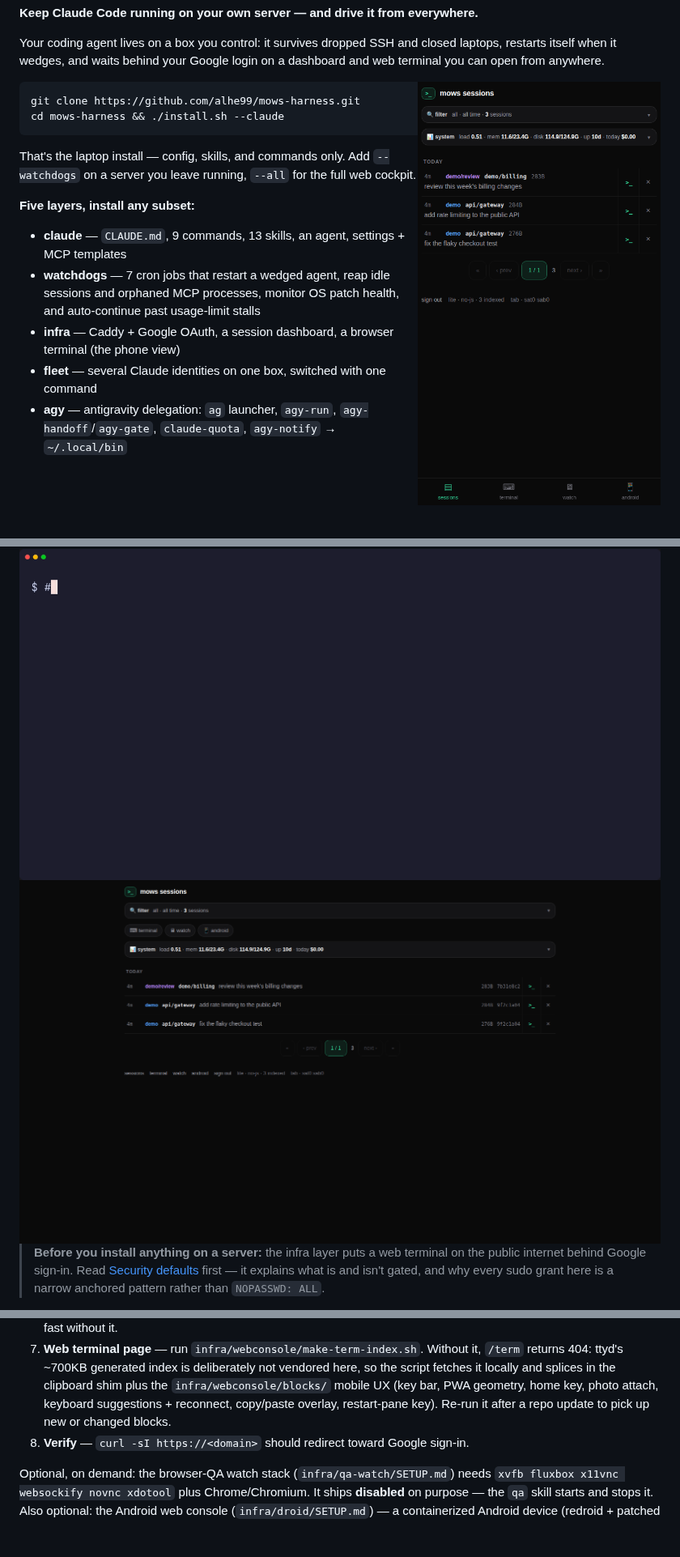
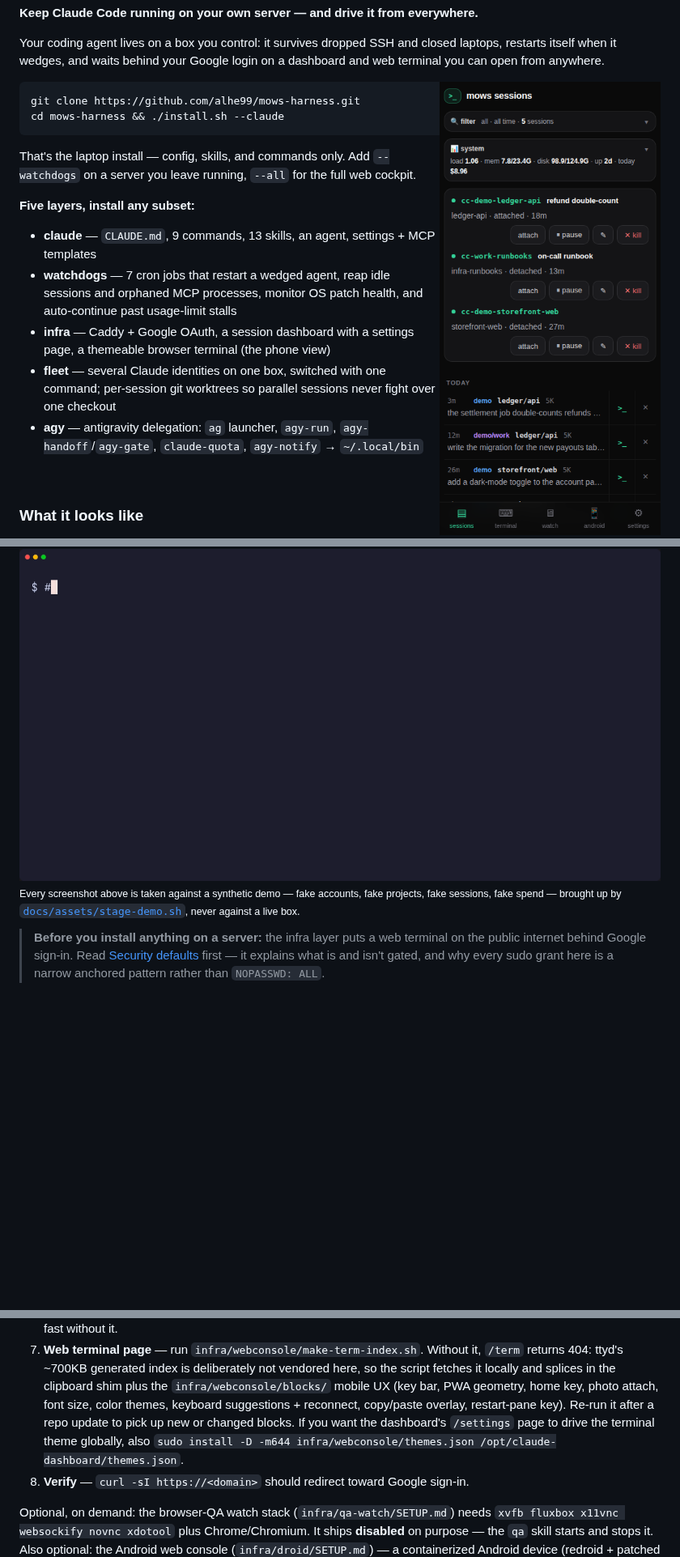
Before and after one commit to alhe99/mows-harness, a Markdown page: README.md, 3 parts joined by grey strips. Shown at 81% size. Drawn GitHub-style; pictures changed too: docs/assets/dashboard.png, docs/assets/phone.png; blank space fills up the shorter version.

````diff
--- a/README.md
+++ b/README.md
@@ -6,7 +6,7 @@ Your coding agent lives on a box you control: it survives dropped SSH and closed
 restarts itself when it wedges, and waits behind your Google login on a dashboard and web
 terminal you can open from anywhere.
 
-<img src="docs/assets/phone.png" alt="The mows-harness dashboard on a phone: three Claude Code sessions across two profiles, each showing the prompt that started it, with collapsible filter and system strips and sessions / terminal / watch / android tabs along the bottom." width="300" align="right">
+<img src="docs/assets/phone.png" alt="The mows-harness dashboard on a phone: three live Claude Code sessions across two profiles, each with the prompt that started it, collapsible filter and system strips, and sessions / terminal / watch / android / settings tabs along the bottom." width="300" align="right">
 
 ```bash
 git clone https://github.com/alhe99/mows-harness.git
@@ -21,8 +21,10 @@ you leave running, `--all` for the full web cockpit.
 - **claude** — `CLAUDE.md`, 9 commands, 13 skills, an agent, settings + MCP templates
 - **watchdogs** — 7 cron jobs that restart a wedged agent, reap idle sessions and orphaned
   MCP processes, monitor OS patch health, and auto-continue past usage-limit stalls
-- **infra** — Caddy + Google OAuth, a session dashboard, a browser terminal (the phone view)
-- **fleet** — several Claude identities on one box, switched with one command
+- **infra** — Caddy + Google OAuth, a session dashboard with a settings page, a themeable
+  browser terminal (the phone view)
+- **fleet** — several Claude identities on one box, switched with one command; per-session
+  git worktrees so parallel sessions never fight over one checkout
 - **agy** — antigravity delegation: `ag` launcher, `agy-run`, `agy-handoff`/`agy-gate`,
   `claude-quota`, `agy-notify` → `~/.local/bin`
 
@@ -33,6 +61,8 @@ you leave running, `--all` for the full web cockpit.
 <img src="docs/assets/fleet.gif" alt="Terminal recording: claude-rc status lists three profiles with their systemd units active, a dry-run switches the whole fleet to one profile, and cc --help shows the session launcher." width="820">
 
-<img src="docs/assets/dashboard.png" alt="The dashboard in a desktop browser, listing Claude Code sessions across profiles with per-session size, id, and a button to attach a terminal." width="820">
+<sub>Every screenshot above is taken against a synthetic demo — fake accounts, fake projects,
+fake sessions, fake spend — brought up by <a href="docs/assets/stage-demo.sh"><code>docs/assets/stage-demo.sh</code></a>,
+never against a live box.</sub>
 
 > **Before you install anything on a server:** the infra layer puts a web terminal on the
 > public internet behind Google sign-in. Read [Security defaults](#security-defaults) first —
@@ -257,8 +288,10 @@ commands: [`infra/SETUP.md`](infra/SETUP.md)):
    returns 404: ttyd's ~700KB generated index is deliberately not vendored here, so the
    script fetches it locally and splices in the clipboard shim plus the
    `infra/webconsole/blocks/` mobile UX (key bar, PWA geometry, home key, photo attach,
-   keyboard suggestions + reconnect, copy/paste overlay, restart-pane key). Re-run it
-   after a repo update to pick up new or changed blocks.
+   font size, color themes, keyboard suggestions + reconnect, copy/paste overlay,
+   restart-pane key). Re-run it after a repo update to pick up new or changed blocks.
+   If you want the dashboard's `/settings` page to drive the terminal theme globally, also
+   `sudo install -D -m644 infra/webconsole/themes.json /opt/claude-dashboard/themes.json`.
 8. **Verify** — `curl -sI https://<domain>` should redirect toward Google sign-in.
 
 Optional, on demand: the browser-QA watch stack (`infra/qa-watch/SETUP.md`) needs
````
Also changed, not shown: other parts of README.md (+35 -3 lines), docs/architecture.md (+2 -2 lines), infra/SETUP.md (+39 -4 lines), docs/assets/settings.png (added), docs/assets/term-phone.png (added), docs/assets/theme-cycle.gif (added), 3 other files.
